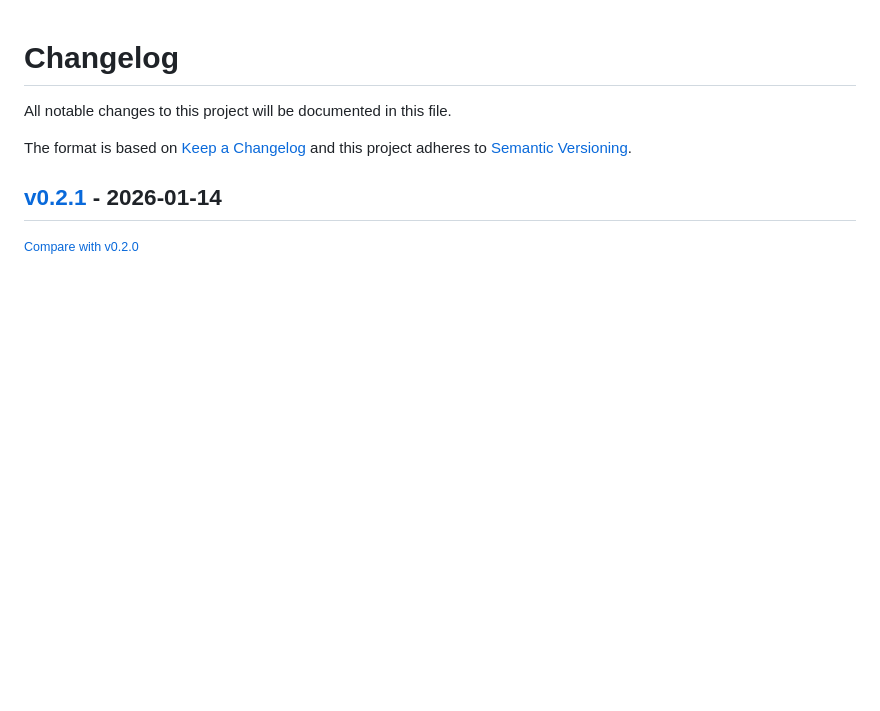
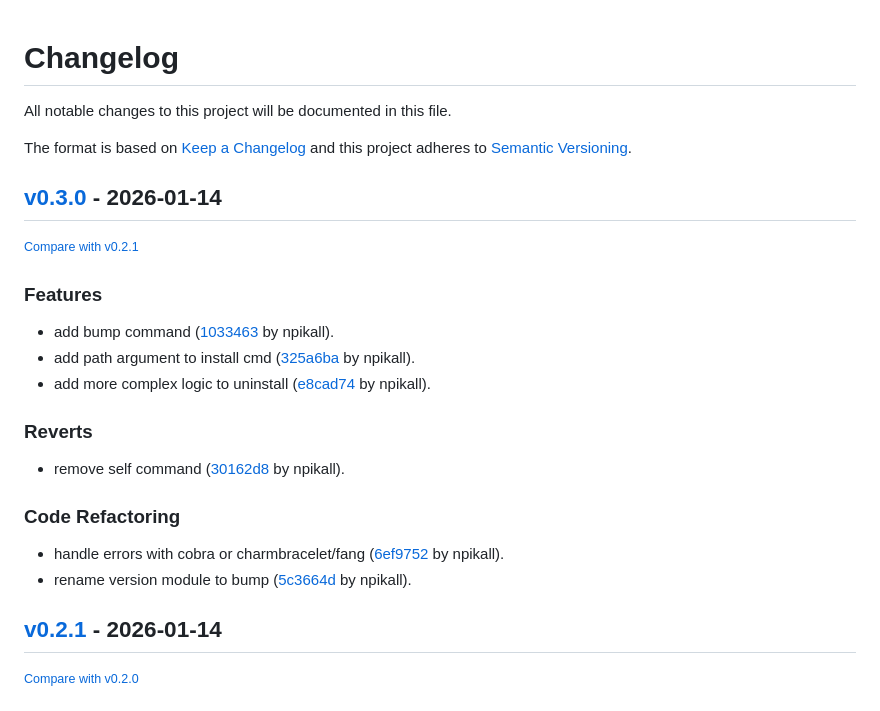
Before and after one commit to npikall/gotpm, a Markdown page: CHANGELOG.md, the part around the change. GitHub-like rendering; blank space fills up the shorter version.

Commit message:
docs: update Changelog

```diff
--- a/CHANGELOG.md
+++ b/CHANGELOG.md
@@ -6,6 +6,25 @@ The format is based on [Keep a Changelog](http://keepachangelog.com/en/1.0.0/)
 and this project adheres to [Semantic Versioning](http://semver.org/spec/v2.0.0.html).
 
 <!-- insertion marker -->
+## [v0.3.0](https://github.com/npikall/gotpm/releases/tag/v0.3.0) - 2026-01-14
+
+<small>[Compare with v0.2.1](https://github.com/npikall/gotpm/compare/v0.2.1...v0.3.0)</small>
+
+### Features
+
+- add bump command ([1033463](https://github.com/npikall/gotpm/commit/10334637ff6dc1f8d12340ebc66e5e66af00742b) by npikall).
+- add path argument to install cmd ([325a6ba](https://github.com/npikall/gotpm/commit/325a6badd1d88191255616d522592ed2546d92e0) by npikall).
+- add more complex logic to uninstall ([e8cad74](https://github.com/npikall/gotpm/commit/e8cad747890b94a4520f18219573db30295c4954) by npikall).
+
+### Reverts
+
+- remove self command ([30162d8](https://github.com/npikall/gotpm/commit/30162d80d03271a0a313ad13458a694a471b9529) by npikall).
+
+### Code Refactoring
+
+- handle errors with cobra or charmbracelet/fang ([6ef9752](https://github.com/npikall/gotpm/commit/6ef97526012f49097f271b2271e9c9a7ede958a8) by npikall).
+- rename version module to bump ([5c3664d](https://github.com/npikall/gotpm/commit/5c3664d8fafd6d44afcc5246e208a307ae49bafa) by npikall).
+
 ## [v0.2.1](https://github.com/npikall/gotpm/releases/tag/v0.2.1) - 2026-01-14
 
 <small>[Compare with v0.2.0](https://github.com/npikall/gotpm/compare/v0.2.0...v0.2.1)</small>
```
